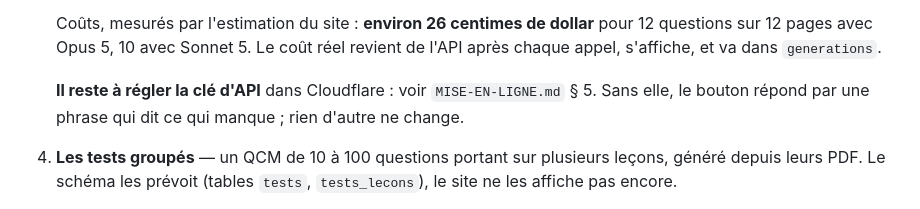
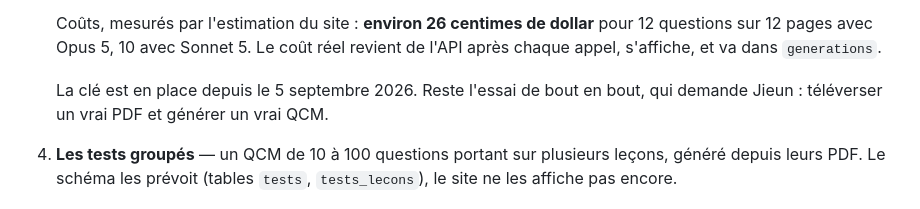
Before and after one commit to Pierre88-dev/coreen-avec-jieun, a Markdown page: README.md, the part around the change. Rendered like a GitHub page.

```diff
--- a/README.md
+++ b/README.md
@@ -161,9 +161,8 @@ les renvois d'un fichier à l'autre ne se décalent pas.
    pour 12 questions sur 12 pages avec Opus 5, 10 avec Sonnet 5. Le coût réel
    revient de l'API après chaque appel, s'affiche, et va dans `generations`.
 
-   **Il reste à régler la clé d'API** dans Cloudflare : voir
-   `MISE-EN-LIGNE.md` § 5. Sans elle, le bouton répond par une phrase qui dit
-   ce qui manque ; rien d'autre ne change.
+   La clé est en place depuis le 5 septembre 2026. Reste l'essai de bout en
+   bout, qui demande Jieun : téléverser un vrai PDF et générer un vrai QCM.
 
 4. **Les tests groupés** — un QCM de 10 à 100 questions portant sur plusieurs
    leçons, généré depuis leurs PDF. Le schéma les prévoit (tables `tests`,
```
Also changed, not shown: MISE-EN-LIGNE.md (+12 -5 lines).
